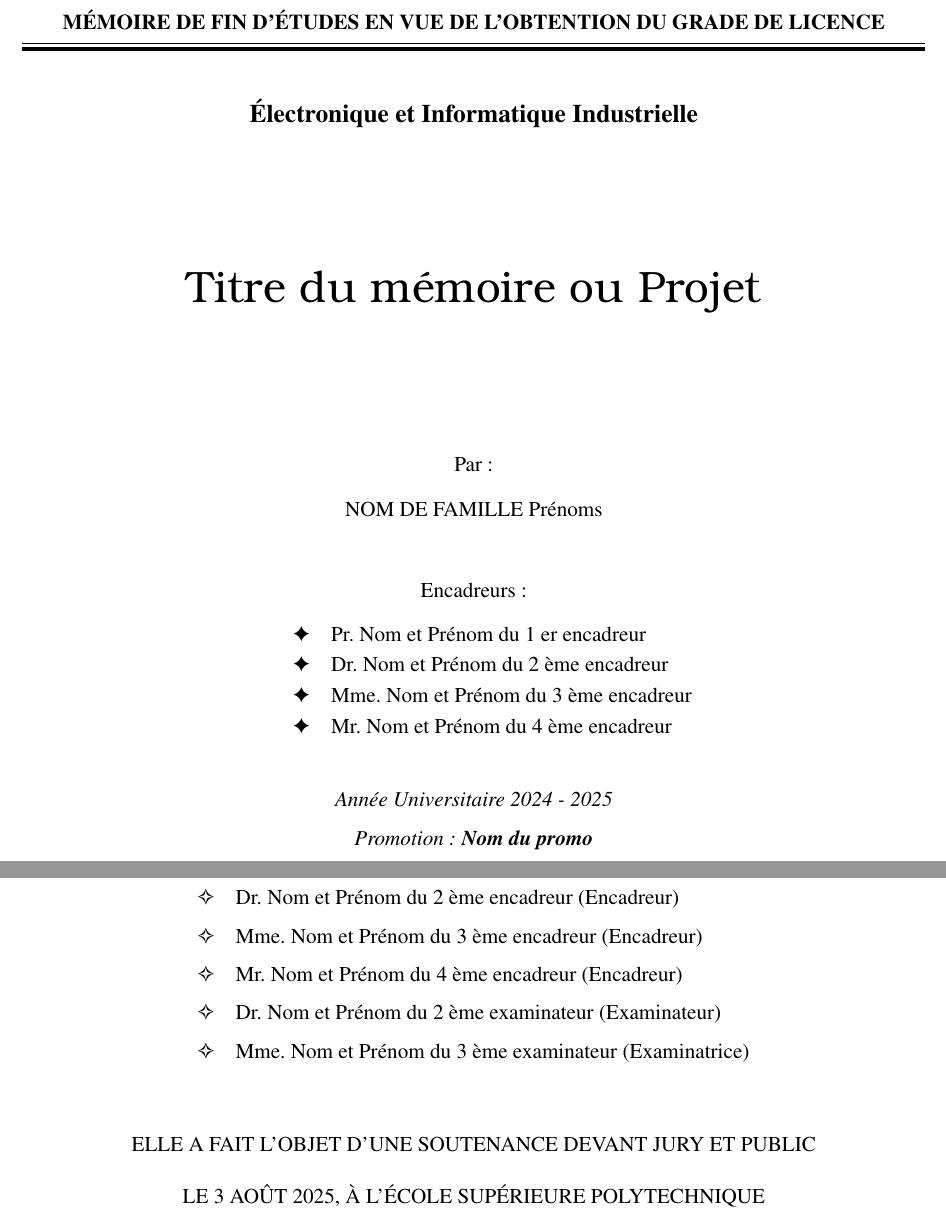
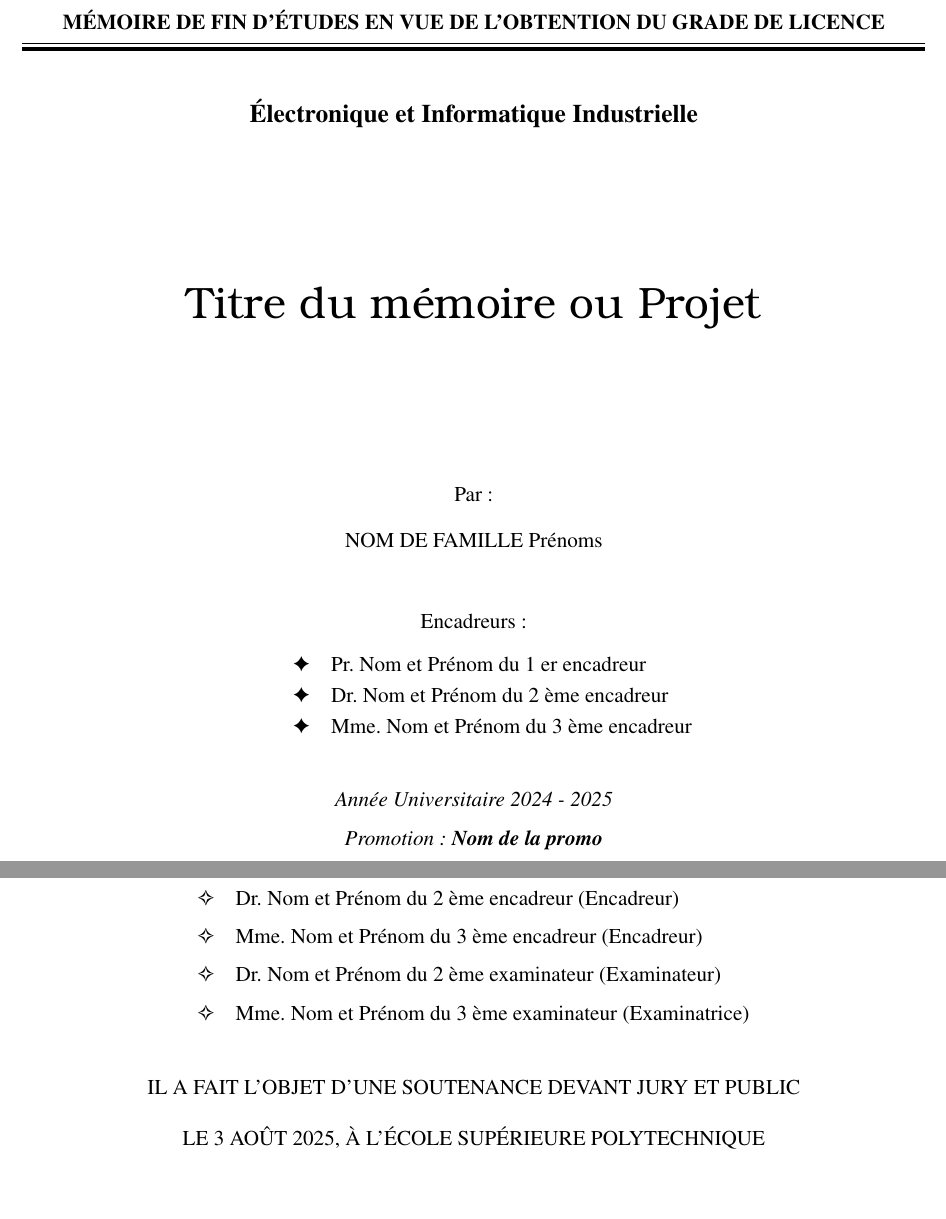
Before and after one commit to njakarison/Latex_Template, a LaTeX document (main_francais.tex, which reads couverture/1-titre.tex, couverture/2-encadreurs.tex, memoESPA.cls): two parts of pages 1 and 2 of 27 before the commit and two parts of pages 1 and 2 of 26 after it, joined at a grey line, cut so that both start at the same text. Compiled offline with pdfLaTeX.

Commit message:
Update : Encadreurs/Alignement

```diff
--- a/couverture/1-titre.tex
+++ b/couverture/1-titre.tex
@@ -9,4 +9,4 @@
 \mention{Sciences et Technologies de l'Information et de la Communication} %% Mention d'affiliation
 \parcours{Électronique et Informatique Industrielle} %% Parcours dans la mention
 \anneeU{2024 - 2025}                    %% Année universitaire en cours
-\promo{Nom du promo}                    %% Nom de la promotion si c'est un mémoire
+\promo{Nom de la promo}                    %% Nom de la promotion si c'est un mémoire
--- a/couverture/2-encadreurs.tex
+++ b/couverture/2-encadreurs.tex
@@ -2,7 +2,3 @@
 %%% Remplacer par les noms et prénoms des encadreurs par des noms réels
 %%% Vous pouvez ajouter jusqu'à 6 encadreurs, seul le premier est obligatoire
 %%% Commentez le reste pour ne pas les afficher sur la page de couverture
-\encadreurA{Pr.}{Nom et Prénom du 1 er encadreur}{Encadreur}
-\encadreurB{Dr.}{Nom et Prénom du 2 ème encadreur}{Encadreur}
-\encadreurC{Mme.}{Nom et Prénom du 3 ème encadreur}{Encadreur}
-\encadreurD{Mr.}{Nom et Prénom du 4 ème encadreur}{Encadreur}
--- a/memoESPA.cls
+++ b/memoESPA.cls
@@ -147,17 +147,17 @@
 \newcommand{\genTxtJury}{membre du jury}
 
 %%% Premier encadreur
-\newcommand{\encadreurA}[3]{\newcommand{\titreEncA}{#1}\newcommand{\nomEncA}{#2}\newcommand{\foncEncA}{#3}}
+\newcommand{\encadreurA}[4]{\newcommand{\titreEncA}{#1}\newcommand{\nomEncA}{#2}\newcommand{\foncEncA}{#3}\newcommand{\isJuryA}{#4}}
 %%% Deuxième Encadreur
-\newcommand{\encadreurB}[3]{\newcommand{\titreEncB}{#1}\newcommand{\nomEncB}{#2}\newcommand{\foncEncB}{#3}}
+\newcommand{\encadreurB}[4]{\newcommand{\titreEncB}{#1}\newcommand{\nomEncB}{#2}\newcommand{\foncEncB}{#3}\newcommand{\isJuryB}{#4}}
 %%% Troisème Encadreur
-\newcommand{\encadreurC}[3]{\newcommand{\titreEncC}{#1}\newcommand{\nomEncC}{#2}\newcommand{\foncEncC}{#3}}
+\newcommand{\encadreurC}[4]{\newcommand{\titreEncC}{#1}\newcommand{\nomEncC}{#2}\newcommand{\foncEncC}{#3}\newcommand{\isJuryC}{#4}}
 %%% Quatrième Encadreur
-\newcommand{\encadreurD}[3]{\newcommand{\titreEncD}{#1}\newcommand{\nomEncD}{#2}\newcommand{\foncEncD}{#3}}
+\newcommand{\encadreurD}[4]{\newcommand{\titreEncD}{#1}\newcommand{\nomEncD}{#2}\newcommand{\foncEncD}{#3}\newcommand{\isJuryD}{#4}}
 %%% Quatrième Encadreur
-\newcommand{\encadreurE}[3]{\newcommand{\titreEncE}{#1}\newcommand{\nomEncE}{#2}\newcommand{\foncEncE}{#3}}
+\newcommand{\encadreurE}[4]{\newcommand{\titreEncE}{#1}\newcommand{\nomEncE}{#2}\newcommand{\foncEncE}{#3}\newcommand{\isJuryE}{#4}}
 %%% Quatrième Encadreur
-\newcommand{\encadreurF}[3]{\newcommand{\titreEncF}{#1}\newcommand{\nomEncF}{#2}\newcommand{\foncEncF}{#3}}
+\newcommand{\encadreurF}[4]{\newcommand{\titreEncF}{#1}\newcommand{\nomEncF}{#2}\newcommand{\foncEncF}{#3}\newcommand{\isJuryF}{#4}}
 
 %%% Président du jury
 \newcommand{\president}[3]{\newcommand{\titrePres}{#1}\newcommand{\nomPres}{#2}\newcommand{\foncPres}{#3}}
@@ -353,7 +353,8 @@
                 \small\textbf{MINISTÈRE DE L'ENSEIGNEMENT SUPÉRIEUR ET DE LA RECHERCHE SCIENTIFIQUE}
             \end{center}
             }}
-            \vspace{1cm}
+            \vfill
+            %\vspace{1cm}
     	\parbox{\textwidth}{\begin{center}\normalsize\large\textbf{\@ecole}\end{center} }
             \parbox{\textwidth}{\begin{center}\large\textbf{\@mention}\end{center}}
             \parbox{\textwidth}{\begin{center}\rule{\textwidth}{2pt}\\ \vspace*{-0.65 cm}\rule{\textwidth}{0.5pt}\\ \end{center}}\\
@@ -368,8 +369,8 @@
             \vfill
             Par :  \\
             \normalsize{\@author} \\
-            %\vfill
-            \vspace{1cm}
+            \vfill
+            %\vspace{1cm}
             \renewcommand{\baselinestretch}{2}\small\normalsize
             %\textbf{PRÉSENTATION DU JURY}\\
             \ifthenelse{\equal{\typeRapport}{projet}}{
@@ -386,17 +387,17 @@
                     % Président du jury
                     \ifdef{\nomPres}{\item \titrePres~\nomPres~(\foncPres)}{}
                     % Premier encadreur
-                    \item \titreEncA~\nomEncA~(\foncEncA)
+                    \ifthenelse{\equal{\isJuryA}{jury}}{\item \titreEncA~\nomEncA~(\foncEncA)}{}
                     % deuxieme Encadreur optionnel
-                    \ifdef{\nomEncB}{\item  \titreEncB~\nomEncB~(\foncEncB)}{}
+                    \ifdef{\nomEncB}{\ifthenelse{\equal{\isJuryB}{jury}}{\item  \titreEncB~\nomEncB~(\foncEncB)}{}}{}
                     % troisieme Encadreur optionnel
-                    \ifdef{\nomEncC}{\item  \titreEncC~\nomEncC~(\foncEncC)}{}
+                    \ifdef{\nomEncC}{\ifthenelse{\equal{\isJuryC}{jury}}{\item  \titreEncC~\nomEncC~(\foncEncC)}{}}{}
                     % quatrieme Encadreur optionnel
-                    \ifdef{\nomEncD}{\item \titreEncD~\nomEncD~(\foncEncD)}{}
+                    \ifdef{\nomEncD}{\ifthenelse{\equal{\isJuryD}{jury}}{\item \titreEncD~\nomEncD~(\foncEncD)}{}}{}
                     % quatrieme Encadreur optionnel
-                    \ifdef{\nomEncE}{\item \titreEncE~\nomEncE~(\foncEncE)}{}
+                    \ifdef{\nomEncE}{\ifthenelse{\equal{\isJuryE}{jury}}{\item \titreEncE~\nomEncE~(\foncEncE)}{}}{}
                     % quatrieme Encadreur optionnel
-                    \ifdef{\nomEncF}{\item \titreEncF~\nomEncF~(\foncEncF)}{}
+                    \ifdef{\nomEncF}{\ifthenelse{\equal{\isJuryE}{jury}}{\item \titreEncF~\nomEncF~(\foncEncF)}{}}{}
                     % Examinateur 1
                     \ifdef{\nomExA}{\item \titreExA~\nomExA~(\foncExA)}{}
                     % Examinateur 2
@@ -412,8 +413,8 @@
             %\vspace{3em}%
             \vfill
             \renewcommand{\baselinestretch}{2}\small\normalsize%
-            \ifthenelse{\equal{\TypeDoc}{memoire}}{IL}{ELLE}~A FAIT L'OBJET D'UNE SOUTENANCE DEVANT JURY ET PUBLIC\\
-            LE \MakeUppercase{\@datesoutenance}, À L'ÉCOLE SUPÉRIEURE POLYTECHNIQUE
+            \ifthenelse{\equal{\memOrPrj}{memoire}}{IL A FAIT L'OBJET D'UNE SOUTENANCE DEVANT JURY ET PUBLIC\\
+            LE ~\MakeUppercase{\@datesoutenance}, À L'ÉCOLE SUPÉRIEURE POLYTECHNIQUE}{}
         \end{center}\par%
         \vfil%\null%
 
@@ -533,27 +533,15 @@
 %%%%%%%%%%%%%%%%%%%%%%%%%%%%%%
 %% Définition des espacements avant et après les différentes divisions de chapitre
 %%%%%%%%%%%%%%%%%%%%%%%%%%%%%%
-\renewcommand\section{\@startsection{section}{1}{\z@}%
-    {-0.25ex \@plus -1ex \@minus -.2ex}%
-    {0.5ex \@plus.2ex}%
-    {\singlespacing\normalfont\normalsize\bfseries}}
-\renewcommand\subsection{\@startsection{subsection}{2}{\z@}%
-    {-0.25ex\@plus -1ex \@minus -.2ex}%
-    {0.5ex \@plus .2ex}%
-    {\singlespacing\normalfont\normalsize\bfseries}}
-\renewcommand\subsubsection{\@startsection{subsubsection}{3}{\z@}%
-    {-0.25ex\@plus -1ex \@minus -.2ex}%
-    {0.5ex \@plus .2ex}%
-    {\singlespacing\normalfont\normalsize\bfseries}}
-\renewcommand\paragraph{\@startsection{paragraph}{4}{\z@}%
-    {-0.25ex \@plus -1ex \@minus -.2ex}%
-    {0.5ex \@plus .2ex}%
-    {\singlespacing\normalfont\normalsize\bfseries}}
-\renewcommand\subparagraph{\@startsection{subparagraph}{5}{\parindent}%
-    {0.25ex \@plus1ex \@minus .2ex}%
-    {-1em}%
-    {\singlespacing\normalfont\normalsize\bfseries}}
+\renewcommand\section{\@startsection{section}{1}{\z@}{-0.25ex \@plus -1ex \@minus -.2ex}{0.5ex \@plus.2ex}{\singlespacing\normalfont\normalsize\bfseries}}
 
+\renewcommand\subsection{\@startsection{subsection}{2}{\z@}{-0.25ex\@plus -1ex \@minus -.2ex}{0.5ex \@plus .2ex}{\singlespacing\normalfont\normalsize\bfseries}}
+
+\renewcommand\subsubsection{\@startsection{subsubsection}{3}{\z@}{-0.25ex\@plus -1ex \@minus -.2ex}{0.5ex \@plus .2ex}{\singlespacing\normalfont\normalsize\bfseries}}
+
+\renewcommand\paragraph{\@startsection{paragraph}{4}{\z@}{-0.25ex \@plus -1ex \@minus -.2ex}{0.5ex \@plus .2ex}{\singlespacing\normalfont\normalsize\bfseries}}
+
+\renewcommand\subparagraph{\@startsection{subparagraph}{5}{\parindent}{0.25ex \@plus1ex \@minus .2ex}{-1em}{\singlespacing\normalfont\normalsize\bfseries}}
 
 %%%%%%%%%%%%%%%%%%%%%%%%%%%%%%
 %% Rédéfinition de l'environnement de la page de titre
@@ -961,26 +951,18 @@
                 \largNum{\hss #2}\par%
             \penalty\@highpenalty%
         \endgroup
-  \fi}
+    \fi
+}
 
 %%%%%%%%%%%%%%%%%%%%%%%%%%%%%%
 %% Liste des symboles et abbréviations
 %%%%%%%%%%%%%%%%%%%%%%%%%%%%%%
-
 \newlength{\descril}
 \setlength{\descril}{3cm} % Taille du label par défaut
-
 \newcommand*\losymblabel[1]{\mbox{#1}\hfill}
-
 \newenvironment{listofabbr}[1][\descril]{%
     \cleardoublepage
- \ifthenelse{\equal{\DocLang}{francais}}
- {
     \chapter*{Liste des abréviations, sigles et acronymes}
- }
- {
-  	\chapter*{List of abreviations}
- }
         \begin{list}{\mbox{}}{%
             \renewcommand\makelabel\losymblabel%
             \leftmargin #1%
@@ -992,13 +974,7 @@
 
 \newenvironment{listofsymbols}[1][\descril]{%
     \cleardoublepage
- \ifthenelse{\equal{\DocLang}{francais}}
-  {
     \chapter*{Liste des symboles et unités de mesure}
-  }
-  {
-  	\chapter*{Liste of symbols and units of measurements}
-  }
     \begin{list}{\mbox{}}{%
         \renewcommand\makelabel\losymblabel%
         \leftmargin #1%
@@ -1197,8 +1167,6 @@
 %
 % Intitulés francais des figures, tableaux, etc.
 %
-\ifthenelse{\equal{\DocLang}{francais}}
-{
 \addto\captionsfrench{\def\figurename{{Figure}}}
 \addto\captionsfrench{\def\tablename{{Tableau}}}
 \addto\captionsfrench{\def\lstlistingname{{Extrait}}}
@@ -1207,15 +1175,6 @@
 \addto\captionsfrench{\def\listfigurename{{Liste des figures}}}
 \addto\captionsfrench{\def\listalgorithmename{{Liste des algorithmes}}}
 \addto\captionsfrench{\def\CaptionSeparator{{\space\space}}}
-}
-{
-\def\listalgorithmename{{List of algorithms}}
-\def\algorithmname{{Algorithm}}
-
-}
-
-
-
 
 % Pour avoir des citations à interligne simple
 
```
Also changed, not shown: README.md, couverture/2-encadreurs.tex (10 more changed lines), memoESPA.cls (36 more changed lines). Lines whose indentation alone changed are shown as unchanged.
